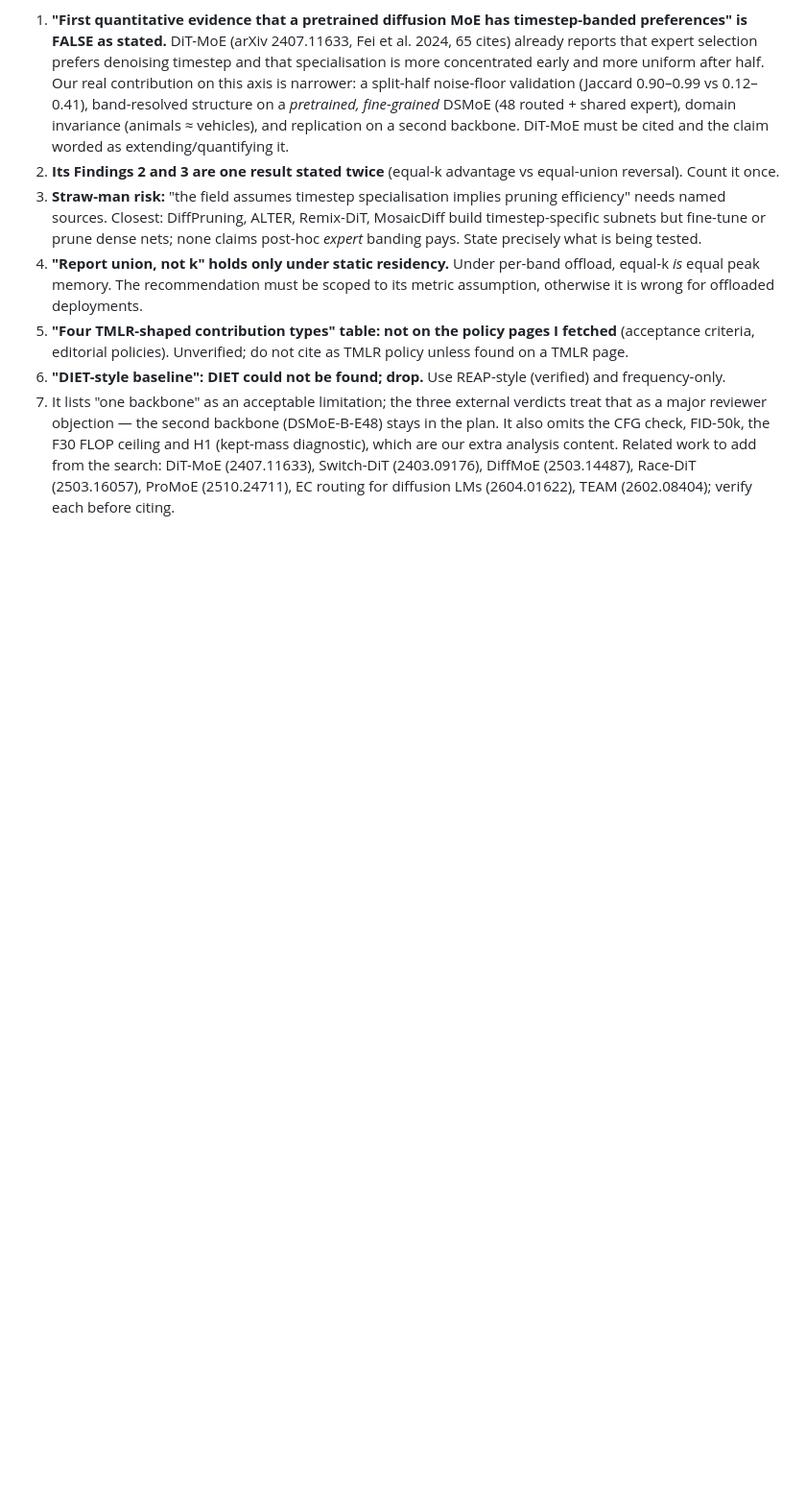
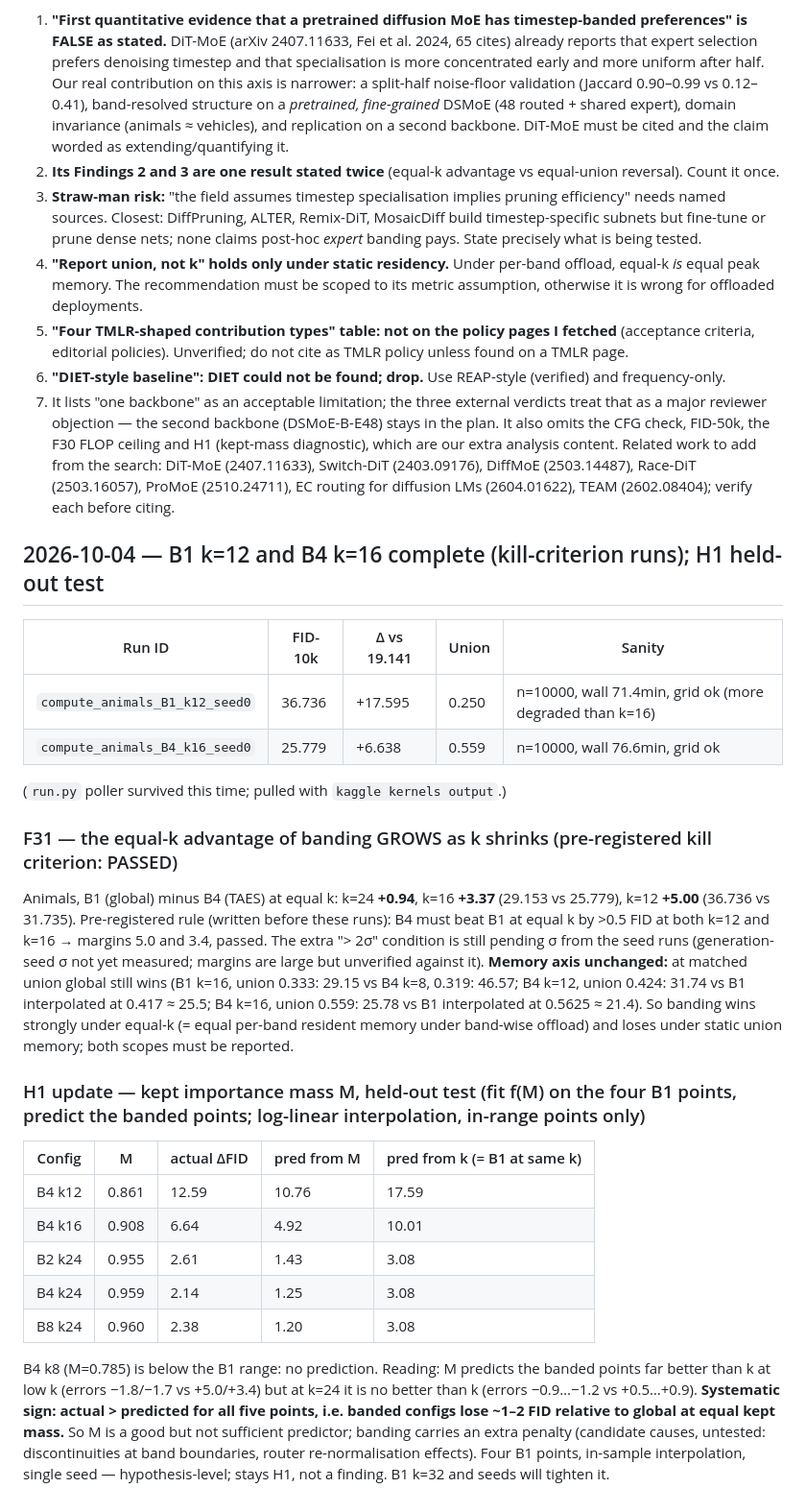
Before and after one commit to exc33ded/taes-diffusion-moe, a Markdown page: taes/notes/results-log.md, the part around the change. Shown at 96% size. GitHub-like rendering; blank space fills up the shorter version.

Commit message:
F31: equal-k banding advantage grows at low k (kill criterion passed), H1 held-out test

```diff
--- a/taes/notes/results-log.md
+++ b/taes/notes/results-log.md
@@ -740,3 +740,24 @@ Agreed with it: TMLR judges soundness + "interest", not method novelty (policy p
 6. **"DIET-style baseline": DIET could not be found; drop.** Use REAP-style (verified) and frequency-only.
 7. It lists "one backbone" as an acceptable limitation; the three external verdicts treat that as a major reviewer objection — the second backbone (DSMoE-B-E48) stays in the plan. It also omits the CFG check, FID-50k, the F30 FLOP ceiling and H1 (kept-mass diagnostic), which are our extra analysis content.
 Related work to add from the search: DiT-MoE (2407.11633), Switch-DiT (2403.09176), DiffMoE (2503.14487), Race-DiT (2503.16057), ProMoE (2510.24711), EC routing for diffusion LMs (2604.01622), TEAM (2602.08404); verify each before citing.
+
+## 2026-10-04 — B1 k=12 and B4 k=16 complete (kill-criterion runs); H1 held-out test
+| Run ID | FID-10k | Δ vs 19.141 | Union | Sanity |
+|---|---|---|---|---|
+| `compute_animals_B1_k12_seed0` | 36.736 | +17.595 | 0.250 | n=10000, wall 71.4min, grid ok (more degraded than k=16) |
+| `compute_animals_B4_k16_seed0` | 25.779 | +6.638 | 0.559 | n=10000, wall 76.6min, grid ok |
+(`run.py` poller survived this time; pulled with `kaggle kernels output`.)
+
+### F31 — the equal-k advantage of banding GROWS as k shrinks (pre-registered kill criterion: PASSED)
+Animals, B1 (global) minus B4 (TAES) at equal k: k=24 **+0.94**, k=16 **+3.37** (29.153 vs 25.779), k=12 **+5.00** (36.736 vs 31.735). Pre-registered rule (written before these runs): B4 must beat B1 at equal k by >0.5 FID at both k=12 and k=16 → margins 5.0 and 3.4, passed. The extra "> 2σ" condition is still pending σ from the seed runs (generation-seed σ not yet measured; margins are large but unverified against it).
+**Memory axis unchanged:** at matched union global still wins (B1 k=16, union 0.333: 29.15 vs B4 k=8, 0.319: 46.57; B4 k=12, union 0.424: 31.74 vs B1 interpolated at 0.417 ≈ 25.5; B4 k=16, union 0.559: 25.78 vs B1 interpolated at 0.5625 ≈ 21.4). So banding wins strongly under equal-k (= equal per-band resident memory under band-wise offload) and loses under static union memory; both scopes must be reported.
+
+### H1 update — kept importance mass M, held-out test (fit f(M) on the four B1 points, predict the banded points; log-linear interpolation, in-range points only)
+| Config | M | actual ΔFID | pred from M | pred from k (= B1 at same k) |
+|---|---|---|---|---|
+| B4 k12 | 0.861 | 12.59 | 10.76 | 17.59 |
+| B4 k16 | 0.908 | 6.64 | 4.92 | 10.01 |
+| B2 k24 | 0.955 | 2.61 | 1.43 | 3.08 |
+| B4 k24 | 0.959 | 2.14 | 1.25 | 3.08 |
+| B8 k24 | 0.960 | 2.38 | 1.20 | 3.08 |
+B4 k8 (M=0.785) is below the B1 range: no prediction. Reading: M predicts the banded points far better than k at low k (errors −1.8/−1.7 vs +5.0/+3.4) but at k=24 it is no better than k (errors −0.9…−1.2 vs +0.5…+0.9). **Systematic sign: actual > predicted for all five points, i.e. banded configs lose ~1–2 FID relative to global at equal kept mass.** So M is a good but not sufficient predictor; banding carries an extra penalty (candidate causes, untested: discontinuities at band boundaries, router re-normalisation effects). Four B1 points, in-sample interpolation, single seed — hypothesis-level; stays H1, not a finding. B1 k=32 and seeds will tighten it.
```
